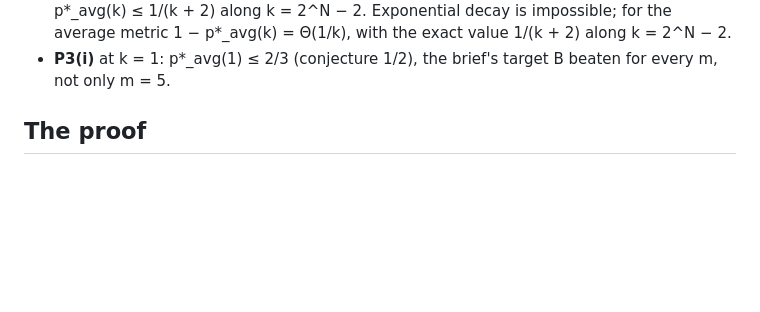
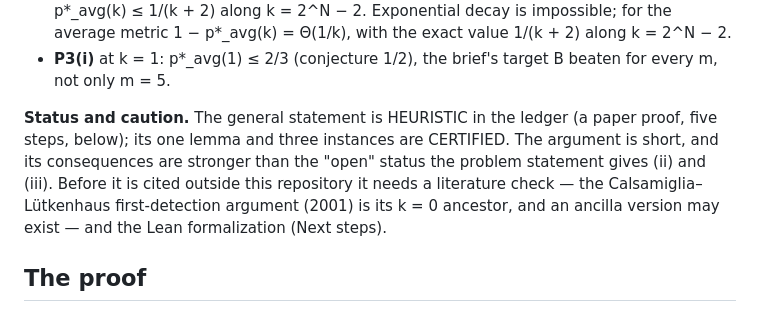
Before and after one commit to sghowell/empiricist, a Markdown page: docs/science/2026-10-26-p3-moment-bounds.md, the part around the change. Rendered like a GitHub page; blank space fills up the shorter version.

Commit message:
M27b: the note states the general theorem's status and what it needs before outside use

```diff
--- a/docs/science/2026-10-26-p3-moment-bounds.md
+++ b/docs/science/2026-10-26-p3-moment-bounds.md
@@ -40,6 +40,13 @@ Consequences for the problem's open parts (average metric unless stated):
   1/(k + 2) along k = 2^N − 2.
 - **P3(i)** at k = 1: p*_avg(1) ≤ 2/3 (conjecture 1/2), the brief's target B beaten for
   every m, not only m = 5.
+
+**Status and caution.** The general statement is HEURISTIC in the ledger (a paper proof,
+five steps, below); its one lemma and three instances are CERTIFIED. The argument is short,
+and its consequences are stronger than the "open" status the problem statement gives (ii)
+and (iii). Before it is cited outside this repository it needs a literature check — the
+Calsamiglia–Lütkenhaus first-detection argument (2001) is its k = 0 ancestor, and an
+ancilla version may exist — and the Lean formalization (Next steps).
 
 ## The proof
 
```
